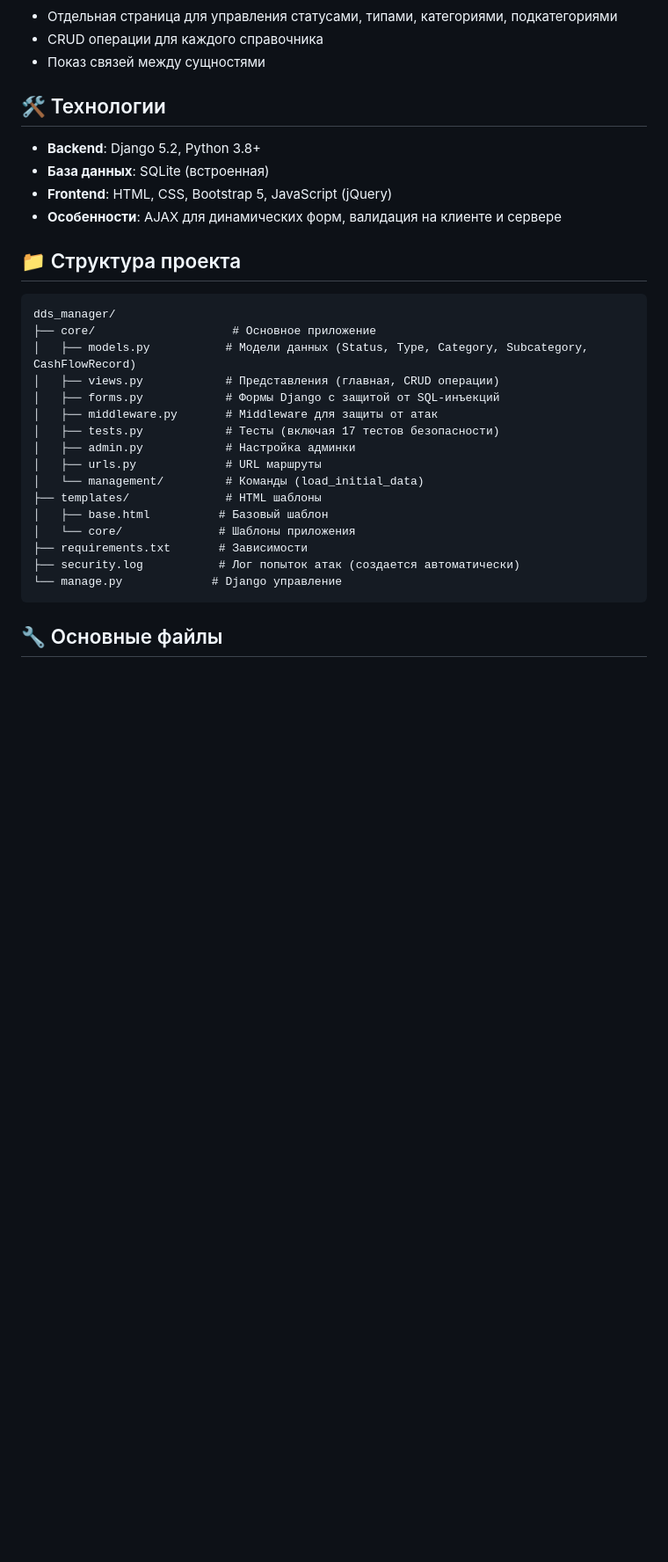
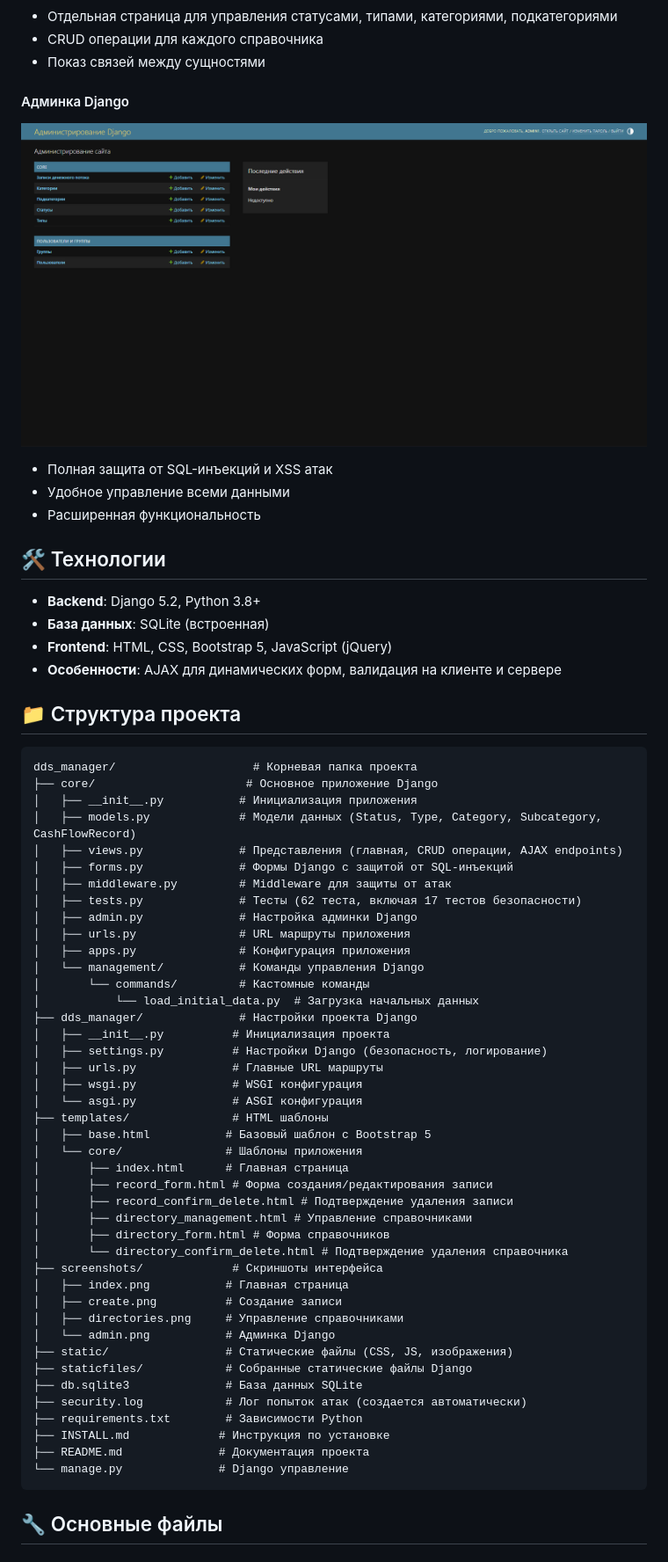
Before and after one commit to qklafk/dds_manager, a Markdown page: README.md, the part around the change printed below. Shown: that part at 88% size. Drawn GitHub-style; pictures changed too: screenshots/admin.png (added); blank space fills up the shorter version.

Commit message:
Update README.md: Add interface screenshots, enhance project structure descriptions, and improve clarity on core files and functionalities.

````diff
--- a/README.md
+++ b/README.md
@@ -86,6 +91,12 @@ python manage.py runserver
 - Отдельная страница для управления статусами, типами, категориями, подкатегориями
 - CRUD операции для каждого справочника
 - Показ связей между сущностями
+
+#### Админка Django
+![Админка Django](screenshots/admin.png)
+- Полная защита от SQL-инъекций и XSS атак
+- Удобное управление всеми данными
+- Расширенная функциональность
 
 ## 🛠 Технологии
 
@@ -97,22 +108,48 @@ python manage.py runserver
 ## 📁 Структура проекта
 
 ```
-dds_manager/
-├── core/                    # Основное приложение
-│   ├── models.py           # Модели данных (Status, Type, Category, Subcategory, CashFlowRecord)
-│   ├── views.py            # Представления (главная, CRUD операции)
-│   ├── forms.py            # Формы Django с защитой от SQL-инъекций
-│   ├── middleware.py       # Middleware для защиты от атак
-│   ├── tests.py            # Тесты (включая 17 тестов безопасности)
-│   ├── admin.py            # Настройка админки
-│   ├── urls.py             # URL маршруты
-│   └── management/         # Команды (load_initial_data)
-├── templates/              # HTML шаблоны
-│   ├── base.html          # Базовый шаблон
-│   └── core/              # Шаблоны приложения
-├── requirements.txt       # Зависимости
-├── security.log           # Лог попыток атак (создается автоматически)
-└── manage.py             # Django управление
+dds_manager/                    # Корневая папка проекта
+├── core/                      # Основное приложение Django
+│   ├── __init__.py           # Инициализация приложения
+│   ├── models.py             # Модели данных (Status, Type, Category, Subcategory, CashFlowRecord)
+│   ├── views.py              # Представления (главная, CRUD операции, AJAX endpoints)
+│   ├── forms.py              # Формы Django с защитой от SQL-инъекций
+│   ├── middleware.py         # Middleware для защиты от атак
+│   ├── tests.py              # Тесты (62 теста, включая 17 тестов безопасности)
+│   ├── admin.py              # Настройка админки Django
+│   ├── urls.py               # URL маршруты приложения
+│   ├── apps.py               # Конфигурация приложения
+│   └── management/           # Команды управления Django
+│       └── commands/         # Кастомные команды
+│           └── load_initial_data.py  # Загрузка начальных данных
+├── dds_manager/              # Настройки проекта Django
+│   ├── __init__.py          # Инициализация проекта
+│   ├── settings.py          # Настройки Django (безопасность, логирование)
+│   ├── urls.py              # Главные URL маршруты
+│   ├── wsgi.py              # WSGI конфигурация
+│   └── asgi.py              # ASGI конфигурация
+├── templates/               # HTML шаблоны
+│   ├── base.html           # Базовый шаблон с Bootstrap 5
+│   └── core/               # Шаблоны приложения
+│       ├── index.html      # Главная страница
+│       ├── record_form.html # Форма создания/редактирования записи
+│       ├── record_confirm_delete.html # Подтверждение удаления записи
+│       ├── directory_management.html # Управление справочниками
+│       ├── directory_form.html # Форма справочников
+│       └── directory_confirm_delete.html # Подтверждение удаления справочника
+├── screenshots/             # Скриншоты интерфейса
+│   ├── index.png           # Главная страница
+│   ├── create.png          # Создание записи
+│   ├── directories.png     # Управление справочниками
+│   └── admin.png           # Админка Django
+├── static/                 # Статические файлы (CSS, JS, изображения)
+├── staticfiles/            # Собранные статические файлы Django
+├── db.sqlite3              # База данных SQLite
+├── security.log            # Лог попыток атак (создается автоматически)
+├── requirements.txt        # Зависимости Python
+├── INSTALL.md             # Инструкция по установке
+├── README.md              # Документация проекта
+└── manage.py              # Django управление
 ```
 
 ## 🔧 Основные файлы
````
Also changed, not shown: other parts of README.md (+9 -3 lines), screenshots/create.png (added), screenshots/directories.png (added), screenshots/index.png (added).
